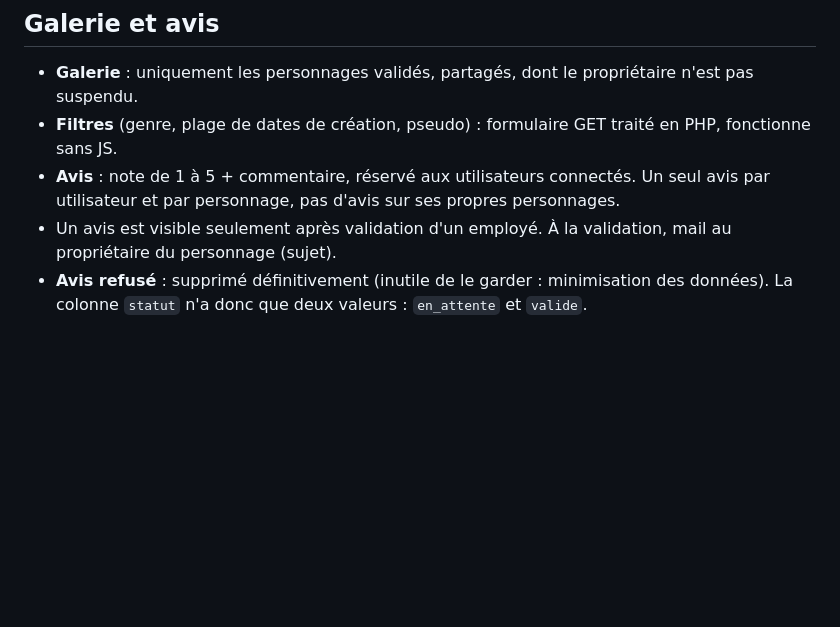
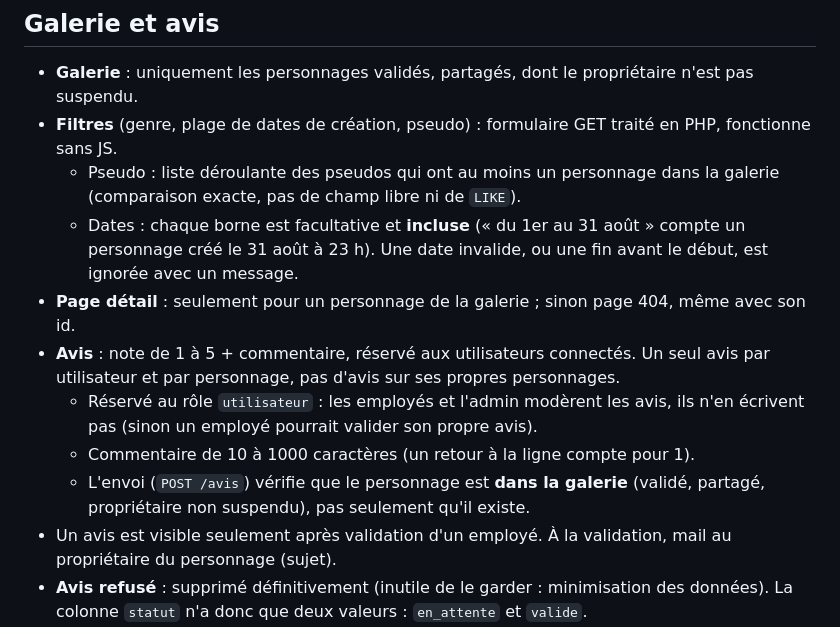
Before and after one commit to CafeManBoy/fantasyrealm, a Markdown page: docs/decisions.md, the part around the change. GitHub-like rendering; blank space fills up the shorter version.

Commit message:
docs: décisions de la galerie (avis, filtres, page détail)

```diff
--- a/docs/decisions.md
+++ b/docs/decisions.md
@@ -25,8 +25,18 @@ Si un point ambigu n'est pas listé ici, pose-moi la question.
 - **Galerie** : uniquement les personnages validés, partagés, dont le propriétaire n'est pas suspendu.
 - **Filtres** (genre, plage de dates de création, pseudo) : formulaire GET traité en PHP,
   fonctionne sans JS.
+  - Pseudo : liste déroulante des pseudos qui ont au moins un personnage dans la galerie
+    (comparaison exacte, pas de champ libre ni de `LIKE`).
+  - Dates : chaque borne est facultative et **incluse** (« du 1er au 31 août » compte un personnage
+    créé le 31 août à 23 h). Une date invalide, ou une fin avant le début, est ignorée avec un message.
+- **Page détail** : seulement pour un personnage de la galerie ; sinon page 404, même avec son id.
 - **Avis** : note de 1 à 5 + commentaire, réservé aux utilisateurs connectés.
   Un seul avis par utilisateur et par personnage, pas d'avis sur ses propres personnages.
+  - Réservé au rôle `utilisateur` : les employés et l'admin modèrent les avis, ils n'en écrivent
+    pas (sinon un employé pourrait valider son propre avis).
+  - Commentaire de 10 à 1000 caractères (un retour à la ligne compte pour 1).
+  - L'envoi (`POST /avis`) vérifie que le personnage est **dans la galerie** (validé, partagé,
+    propriétaire non suspendu), pas seulement qu'il existe.
 - Un avis est visible seulement après validation d'un employé. À la validation, mail au propriétaire
   du personnage (sujet).
 - **Avis refusé** : supprimé définitivement (inutile de le garder : minimisation des données).
```
